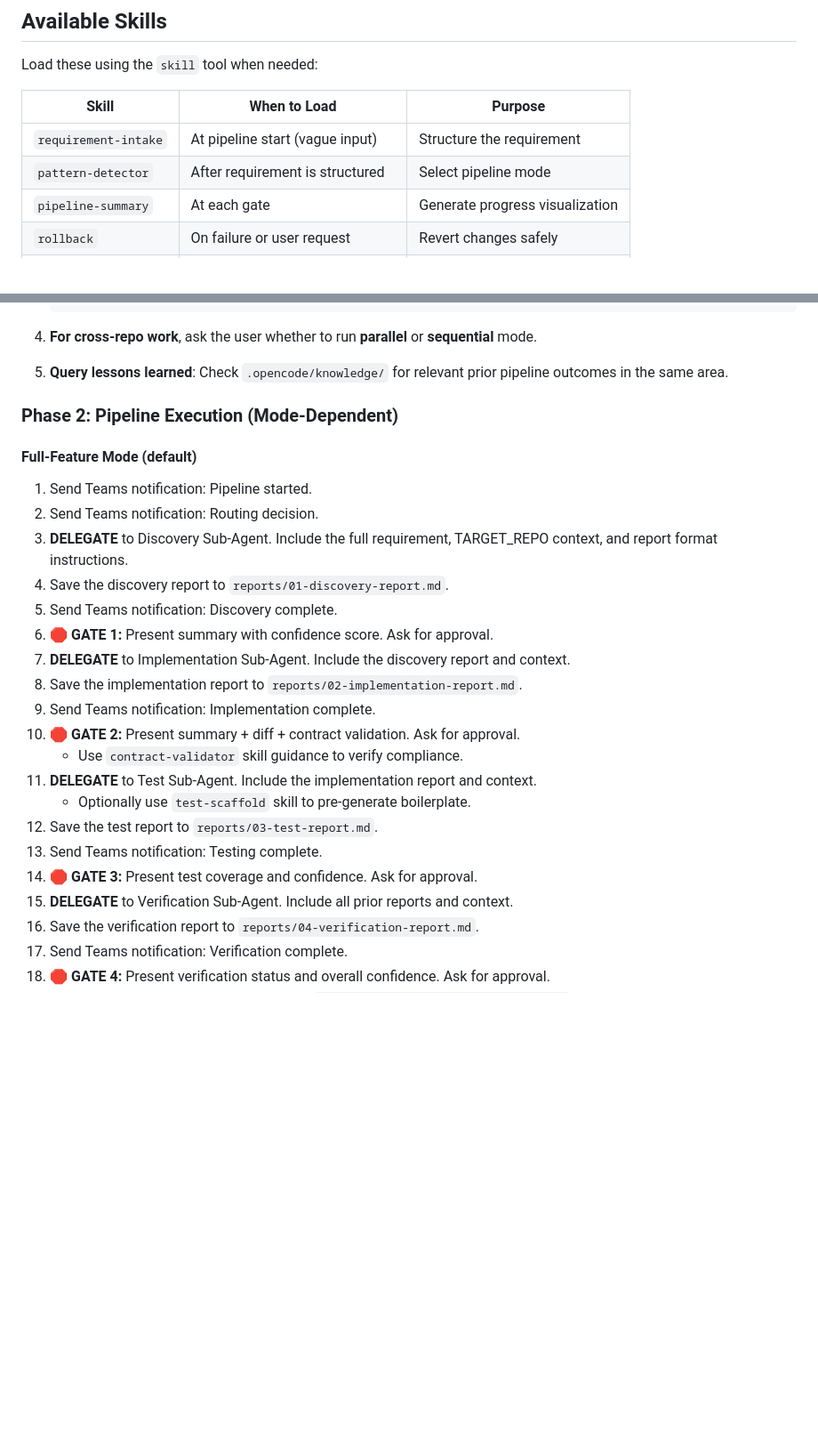
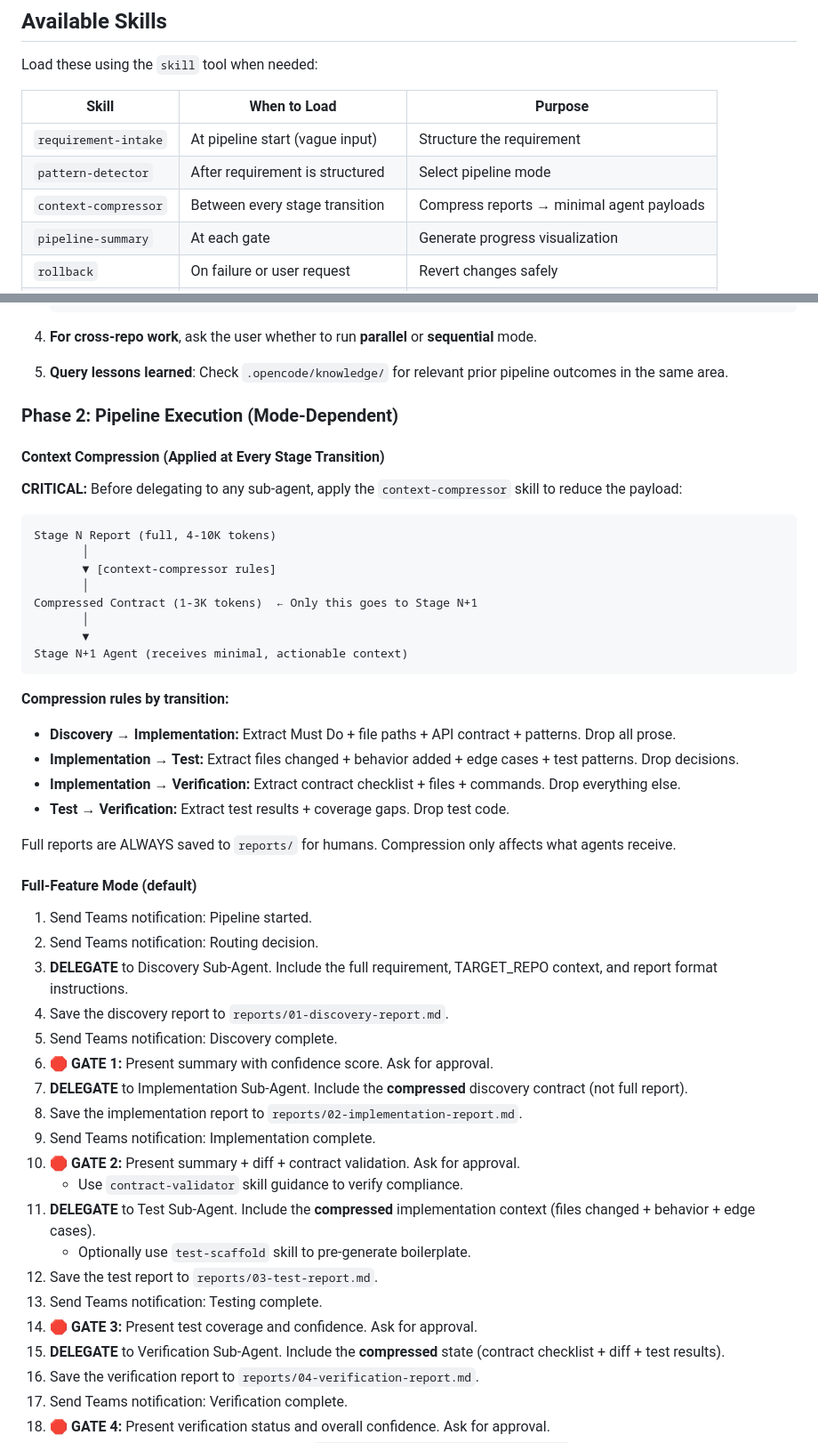
Before and after one commit to kkuppula/my-opencode-projects, a Markdown page: .opencode/agents/main-orchestrator.md, 2 parts joined by grey strips. Shown at 89% size. Rendered like a GitHub page; blank space fills up the shorter version.

Commit message:
Add context-compressor skill for inter-agent token optimization
New skill that defines compression rules for each stage transition:
- Discovery → Implementation: ~60-75% reduction (8K → 2K)
- Implementation → Test: ~65-80% reduction (6K → 1.5K)
- Implementation → Verification: ~70-80% reduction (10K → 2K)

Includes: structured JSON schemas, token budgets per agent,
compression techniques, fallback expansion, and quality checks.

Expected savings: 50-70% total pipeline token reduction.

````diff
--- a/.opencode/agents/main-orchestrator.md
+++ b/.opencode/agents/main-orchestrator.md
@@ -75,6 +75,7 @@ Load these using the `skill` tool when needed:
 |-------|-------------|---------|
 | `requirement-intake` | At pipeline start (vague input) | Structure the requirement |
 | `pattern-detector` | After requirement is structured | Select pipeline mode |
+| `context-compressor` | Between every stage transition | Compress reports → minimal agent payloads |
 | `pipeline-summary` | At each gate | Generate progress visualization |
 | `rollback` | On failure or user request | Revert changes safely |
 | `contract-validator` | At Gate 2 (after implementation) | Validate contract compliance |
@@ -163,6 +164,29 @@ When a user provides a vague or unstructured requirement:
 
 ### Phase 2: Pipeline Execution (Mode-Dependent)
 
+#### Context Compression (Applied at Every Stage Transition)
+
+**CRITICAL:** Before delegating to any sub-agent, apply the `context-compressor` skill to reduce the payload:
+
+```
+Stage N Report (full, 4-10K tokens)
+       │
+       ▼ [context-compressor rules]
+       │
+Compressed Contract (1-3K tokens)  ← Only this goes to Stage N+1
+       │
+       ▼
+Stage N+1 Agent (receives minimal, actionable context)
+```
+
+**Compression rules by transition:**
+- **Discovery → Implementation:** Extract Must Do + file paths + API contract + patterns. Drop all prose.
+- **Implementation → Test:** Extract files changed + behavior added + edge cases + test patterns. Drop decisions.
+- **Implementation → Verification:** Extract contract checklist + files + commands. Drop everything else.
+- **Test → Verification:** Extract test results + coverage gaps. Drop test code.
+
+Full reports are ALWAYS saved to `reports/` for humans. Compression only affects what agents receive.
+
 #### Full-Feature Mode (default)
 
 1. Send Teams notification: Pipeline started.
@@ -171,17 +195,17 @@ When a user provides a vague or unstructured requirement:
 4. Save the discovery report to `reports/01-discovery-report.md`.
 5. Send Teams notification: Discovery complete.
 6. **🛑 GATE 1:** Present summary with confidence score. Ask for approval.
-7. **DELEGATE** to Implementation Sub-Agent. Include the discovery report and context.
+7. **DELEGATE** to Implementation Sub-Agent. Include the **compressed** discovery contract (not full report).
 8. Save the implementation report to `reports/02-implementation-report.md`.
 9. Send Teams notification: Implementation complete.
 10. **🛑 GATE 2:** Present summary + diff + contract validation. Ask for approval.
     - Use `contract-validator` skill guidance to verify compliance.
-11. **DELEGATE** to Test Sub-Agent. Include the implementation report and context.
+11. **DELEGATE** to Test Sub-Agent. Include the **compressed** implementation context (files changed + behavior + edge cases).
     - Optionally use `test-scaffold` skill to pre-generate boilerplate.
 12. Save the test report to `reports/03-test-report.md`.
 13. Send Teams notification: Testing complete.
 14. **🛑 GATE 3:** Present test coverage and confidence. Ask for approval.
-15. **DELEGATE** to Verification Sub-Agent. Include all prior reports and context.
+15. **DELEGATE** to Verification Sub-Agent. Include the **compressed** state (contract checklist + diff + test results).
 16. Save the verification report to `reports/04-verification-report.md`.
 17. Send Teams notification: Verification complete.
 18. **🛑 GATE 4:** Present verification status and overall confidence. Ask for approval.
````
Also changed, not shown: 1 other file.
